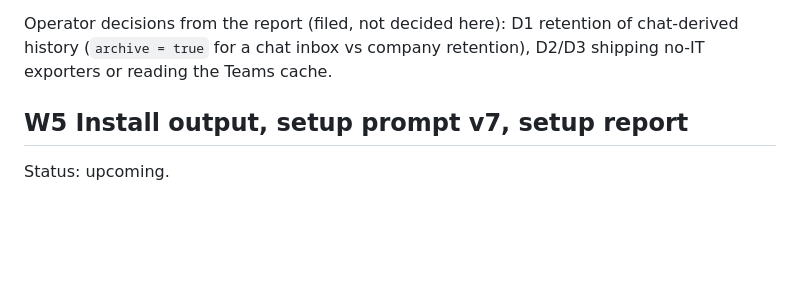
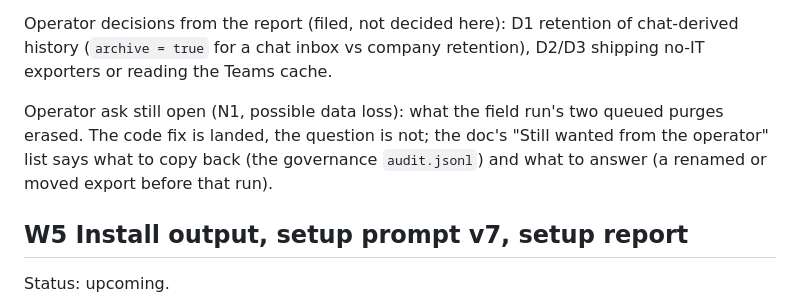
Before and after one commit to renchris/agent-context-sync, a Markdown page: docs/plans/kiss-simplification.md, the part around the change. GitHub-like rendering; blank space fills up the shorter version.

```diff
--- a/docs/plans/kiss-simplification.md
+++ b/docs/plans/kiss-simplification.md
@@ -175,6 +175,10 @@ freeze pins must not change in this wave.
 Operator decisions from the report (filed, not decided here): D1 retention of chat-derived history (`archive = true`
 for a chat inbox vs company retention), D2/D3 shipping no-IT exporters or reading the Teams cache.
 
+Operator ask still open (N1, possible data loss): what the field run's two queued purges erased. The code fix is
+landed, the question is not; the doc's "Still wanted from the operator" list says what to copy back (the
+governance `audit.jsonl`) and what to answer (a renamed or moved export before that run).
+
 ## W5 Install output, setup prompt v7, setup report
 
 Status: upcoming.
```
Also changed, not shown: docs/research/corporate-setup-feedback-2026-10-05.md (+6 -0 lines).
